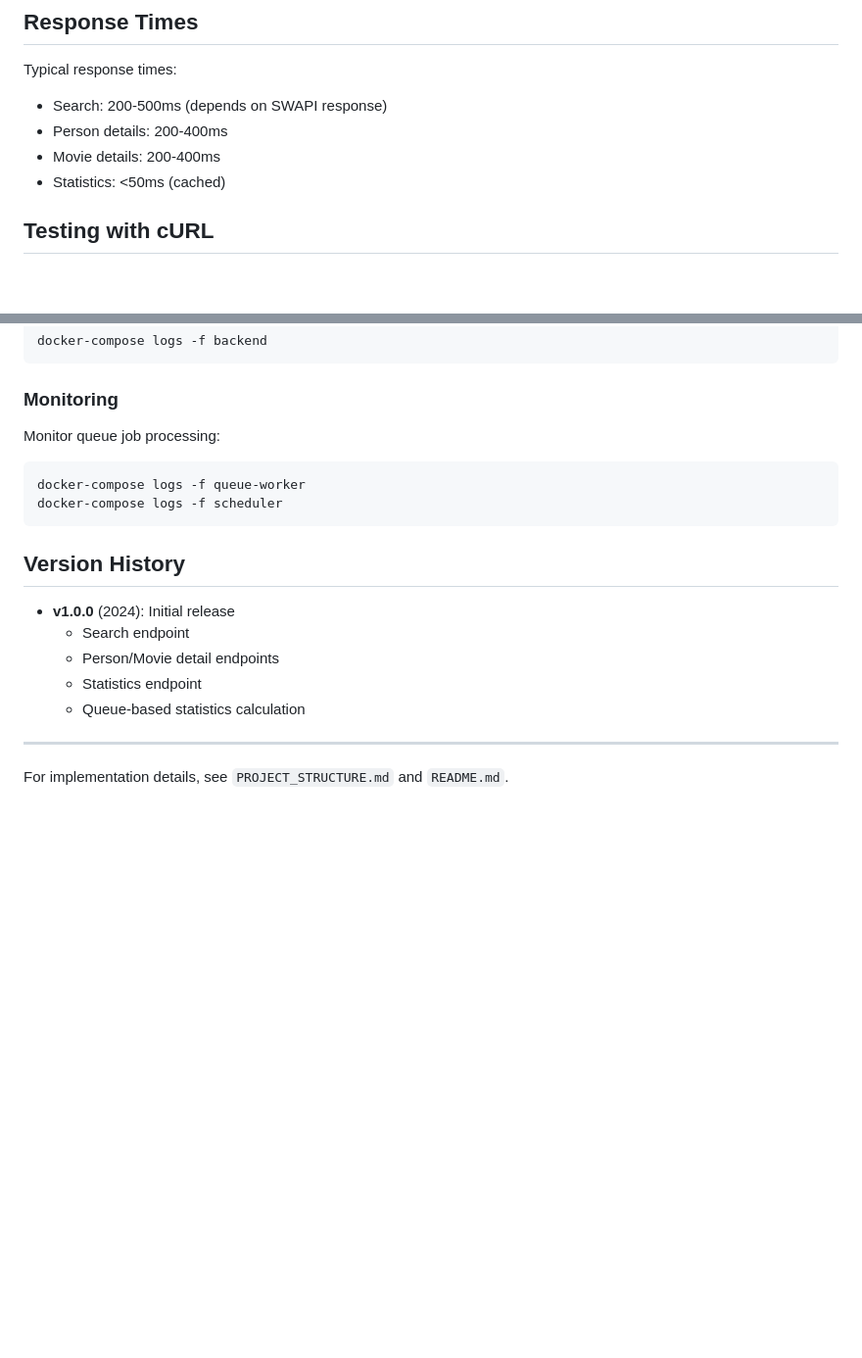
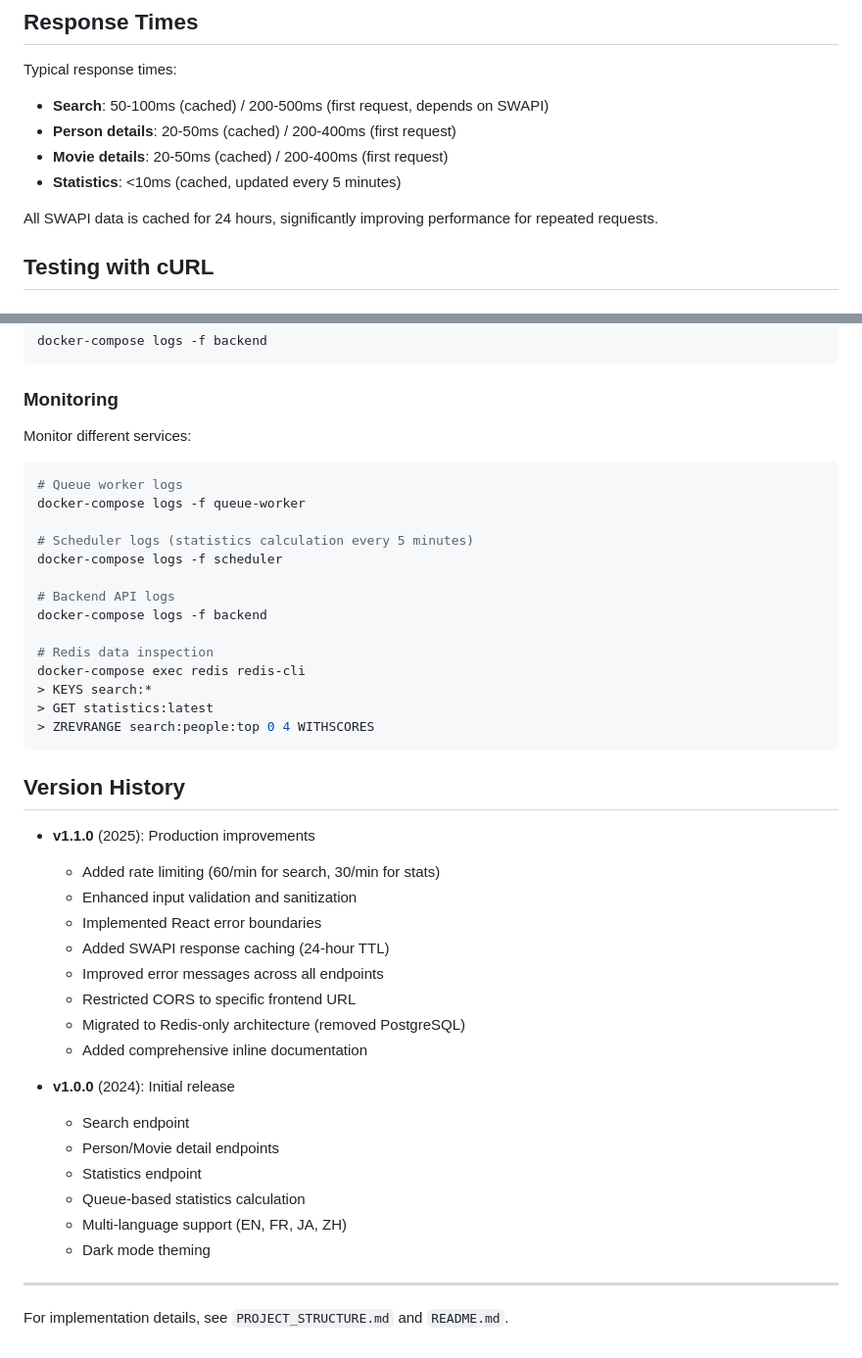
Before and after one commit to xinen8721/lawn-starter-starwars, a Markdown page: API_DOCUMENTATION.md, 2 parts joined by grey strips. Shown at 98% size. Drawn GitHub-style; blank space fills up the shorter version.

````diff
--- a/API_DOCUMENTATION.md
+++ b/API_DOCUMENTATION.md
@@ -301,10 +314,12 @@ updated_at      TIMESTAMP
 ## Response Times
 
 Typical response times:
-- Search: 200-500ms (depends on SWAPI response)
-- Person details: 200-400ms
-- Movie details: 200-400ms
-- Statistics: <50ms (cached)
+- **Search**: 50-100ms (cached) / 200-500ms (first request, depends on SWAPI)
+- **Person details**: 20-50ms (cached) / 200-400ms (first request)
+- **Movie details**: 20-50ms (cached) / 200-400ms (first request)
+- **Statistics**: <10ms (cached, updated every 5 minutes)
+
+All SWAPI data is cached for 24 hours, significantly improving performance for repeated requests.
 
 ## Testing with cURL
 
@@ -366,19 +381,43 @@ docker-compose logs -f backend
 
 ### Monitoring
 
-Monitor queue job processing:
+Monitor different services:
 ```bash
+# Queue worker logs
 docker-compose logs -f queue-worker
+
+# Scheduler logs (statistics calculation every 5 minutes)
 docker-compose logs -f scheduler
+
+# Backend API logs
+docker-compose logs -f backend
+
+# Redis data inspection
+docker-compose exec redis redis-cli
+> KEYS search:*
+> GET statistics:latest
+> ZREVRANGE search:people:top 0 4 WITHSCORES
 ```
 
 ## Version History
+
+- **v1.1.0** (2025): Production improvements
+  - Added rate limiting (60/min for search, 30/min for stats)
+  - Enhanced input validation and sanitization
+  - Implemented React error boundaries
+  - Added SWAPI response caching (24-hour TTL)
+  - Improved error messages across all endpoints
+  - Restricted CORS to specific frontend URL
+  - Migrated to Redis-only architecture (removed PostgreSQL)
+  - Added comprehensive inline documentation
 
 - **v1.0.0** (2024): Initial release
   - Search endpoint
   - Person/Movie detail endpoints
   - Statistics endpoint
   - Queue-based statistics calculation
+  - Multi-language support (EN, FR, JA, ZH)
+  - Dark mode theming
 
 ---
 
````
Also changed, not shown: other parts of API_DOCUMENTATION.md (+39 -26 lines).
